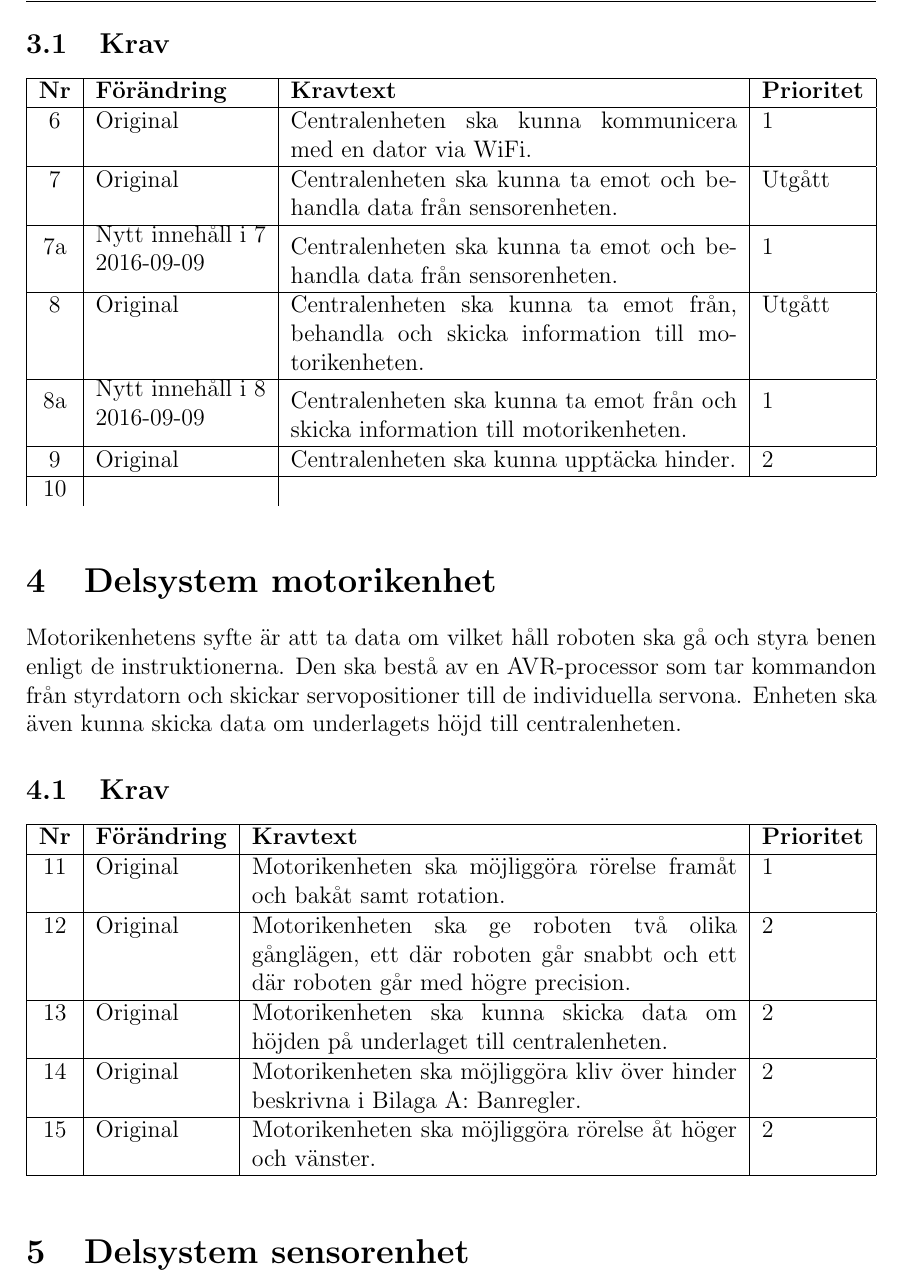
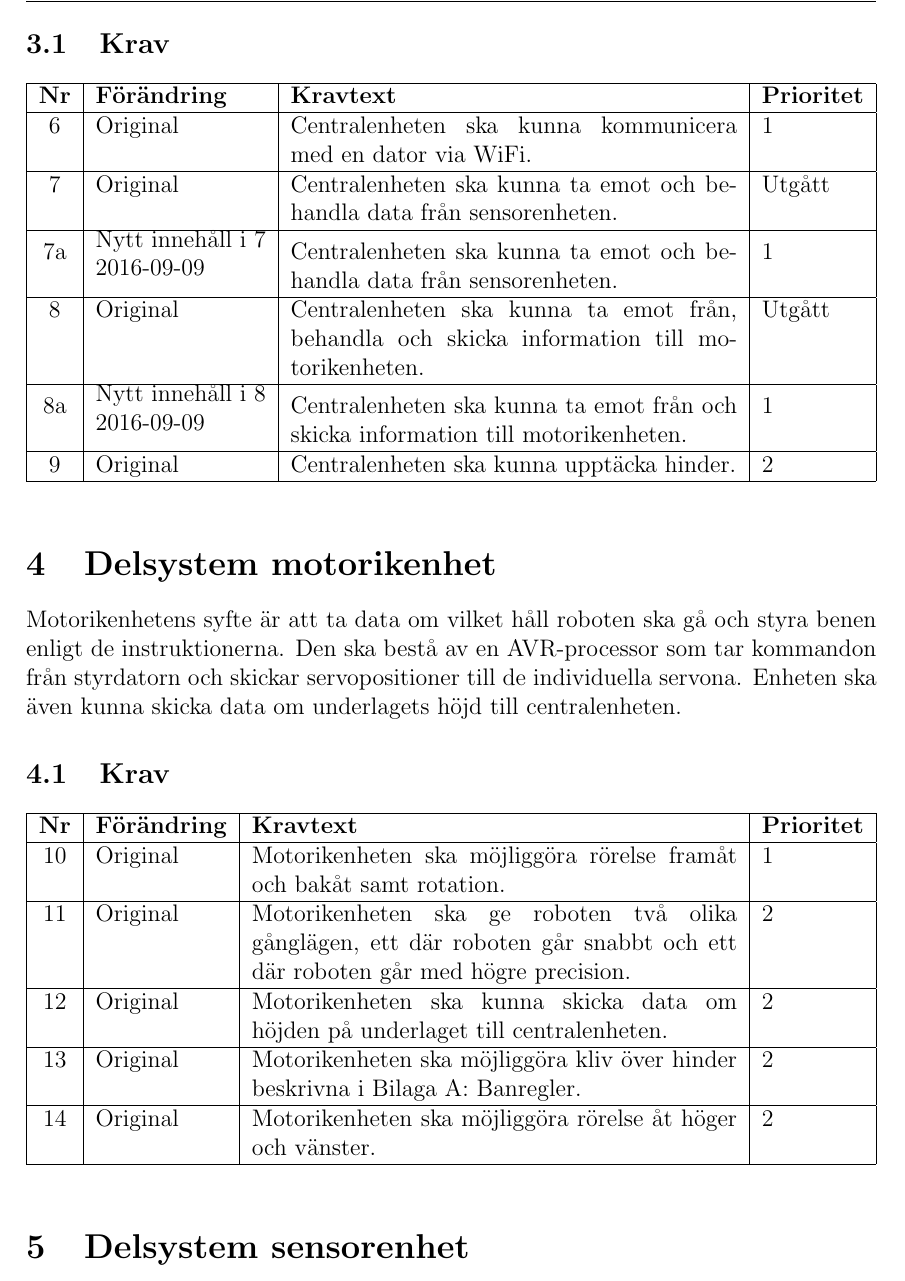
Before and after one commit to TheZoq2/LiTHe-Hex, a LaTeX document (documents/Kravspecifikation02/kravspec02.tex): part of page 8 of 9, cut so that both start at the same text. Compiled offline with pdfLaTeX.

Commit message:
Removed unnecessary requirement

```diff
--- a/documents/Kravspecifikation02/kravspec02.tex
+++ b/documents/Kravspecifikation02/kravspec02.tex
@@ -254,9 +253,6 @@
 
 			\nextReqNr & Original & Centralenheten ska kunna upptäcka hinder. & 2
 			\\ \hline
-
-			\nextReqNr &
-
 		\end{tabularx}
 	\end{table}
 
```
Also changed, not shown: documents/Kravspecifikation02/kravspec02.tex (1 more changed lines).
